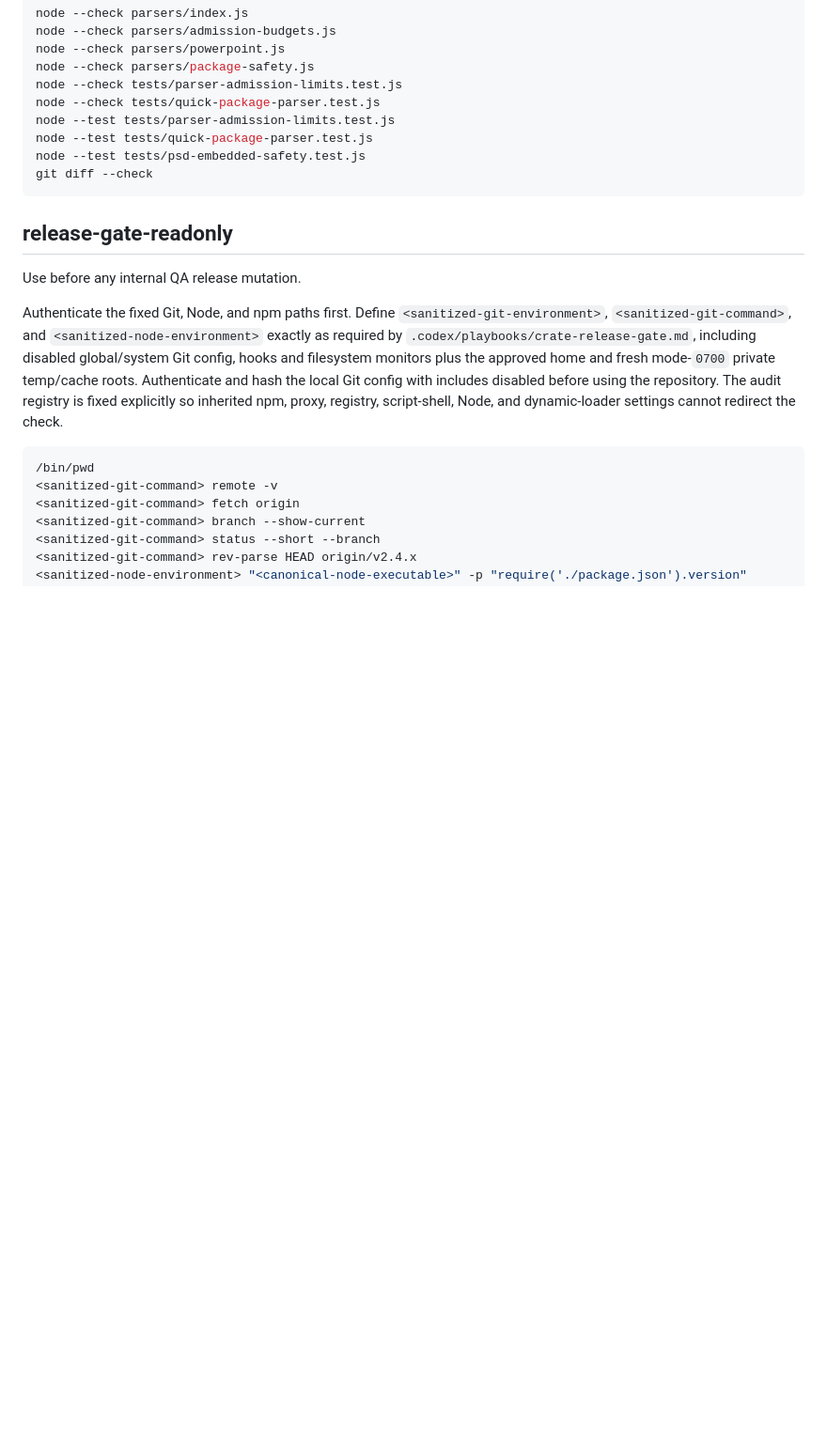
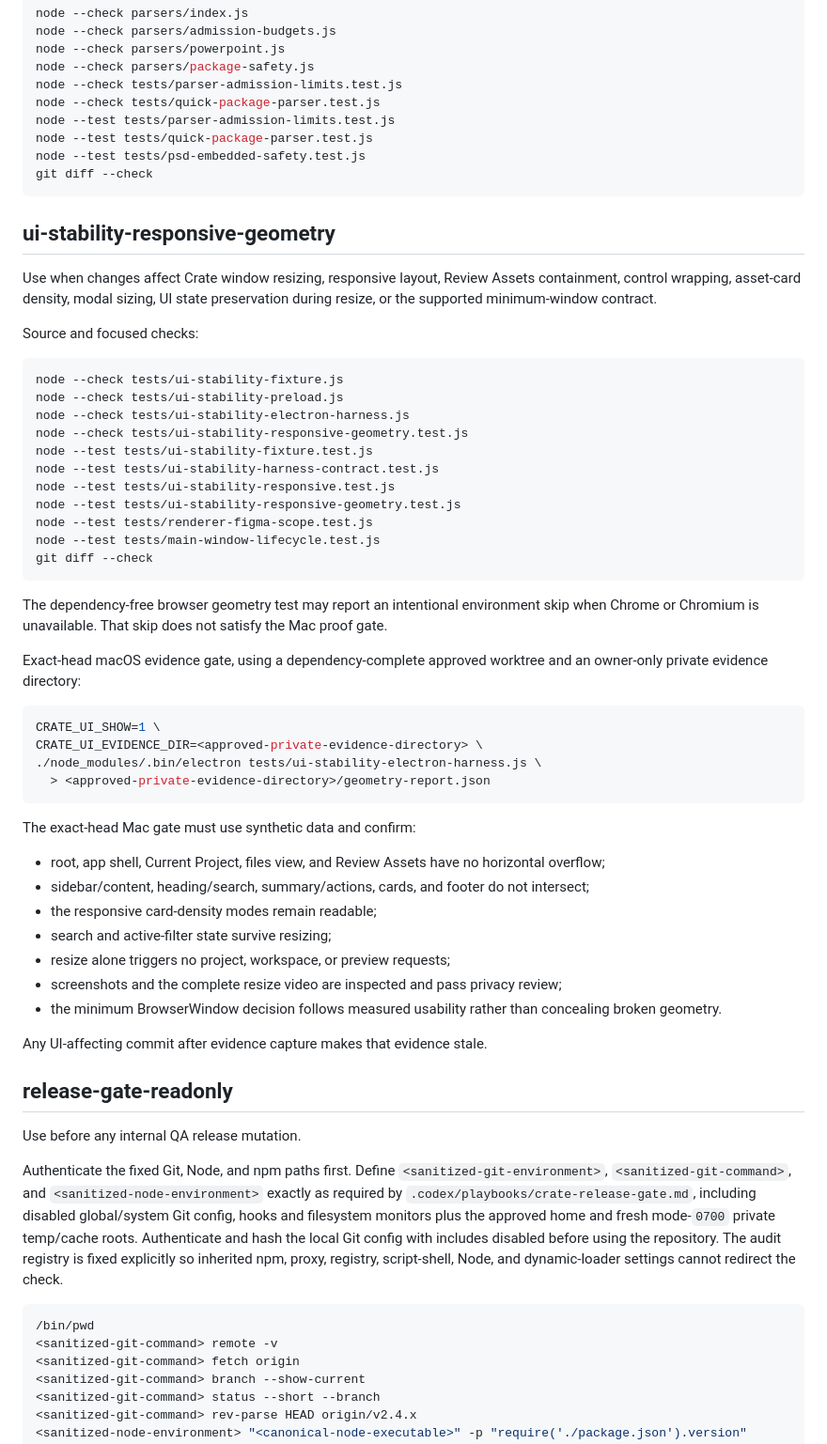
Before and after one commit to bfeintuch123/crate-app, a Markdown page: .codex/checks/crate-check-suites.md, the part around the change. Shown at 94% size. Rendered like a GitHub page; blank space fills up the shorter version.

Commit message:
Add Crate UI stability check suite

````diff
--- a/.codex/checks/crate-check-suites.md
+++ b/.codex/checks/crate-check-suites.md
@@ -143,6 +143,49 @@ node --test tests/psd-embedded-safety.test.js
 git diff --check
 ```
 
+## ui-stability-responsive-geometry
+
+Use when changes affect Crate window resizing, responsive layout, Review Assets containment, control wrapping, asset-card density, modal sizing, UI state preservation during resize, or the supported minimum-window contract.
+
+Source and focused checks:
+
+```sh
+node --check tests/ui-stability-fixture.js
+node --check tests/ui-stability-preload.js
+node --check tests/ui-stability-electron-harness.js
+node --check tests/ui-stability-responsive-geometry.test.js
+node --test tests/ui-stability-fixture.test.js
+node --test tests/ui-stability-harness-contract.test.js
+node --test tests/ui-stability-responsive.test.js
+node --test tests/ui-stability-responsive-geometry.test.js
+node --test tests/renderer-figma-scope.test.js
+node --test tests/main-window-lifecycle.test.js
+git diff --check
+```
+
+The dependency-free browser geometry test may report an intentional environment skip when Chrome or Chromium is unavailable. That skip does not satisfy the Mac proof gate.
+
+Exact-head macOS evidence gate, using a dependency-complete approved worktree and an owner-only private evidence directory:
+
+```sh
+CRATE_UI_SHOW=1 \
+CRATE_UI_EVIDENCE_DIR=<approved-private-evidence-directory> \
+./node_modules/.bin/electron tests/ui-stability-electron-harness.js \
+  > <approved-private-evidence-directory>/geometry-report.json
+```
+
+The exact-head Mac gate must use synthetic data and confirm:
+
+- root, app shell, Current Project, files view, and Review Assets have no horizontal overflow;
+- sidebar/content, heading/search, summary/actions, cards, and footer do not intersect;
+- the responsive card-density modes remain readable;
+- search and active-filter state survive resizing;
+- resize alone triggers no project, workspace, or preview requests;
+- screenshots and the complete resize video are inspected and pass privacy review;
+- the minimum BrowserWindow decision follows measured usability rather than concealing broken geometry.
+
+Any UI-affecting commit after evidence capture makes that evidence stale.
+
 ## release-gate-readonly
 
 Use before any internal QA release mutation.
````
